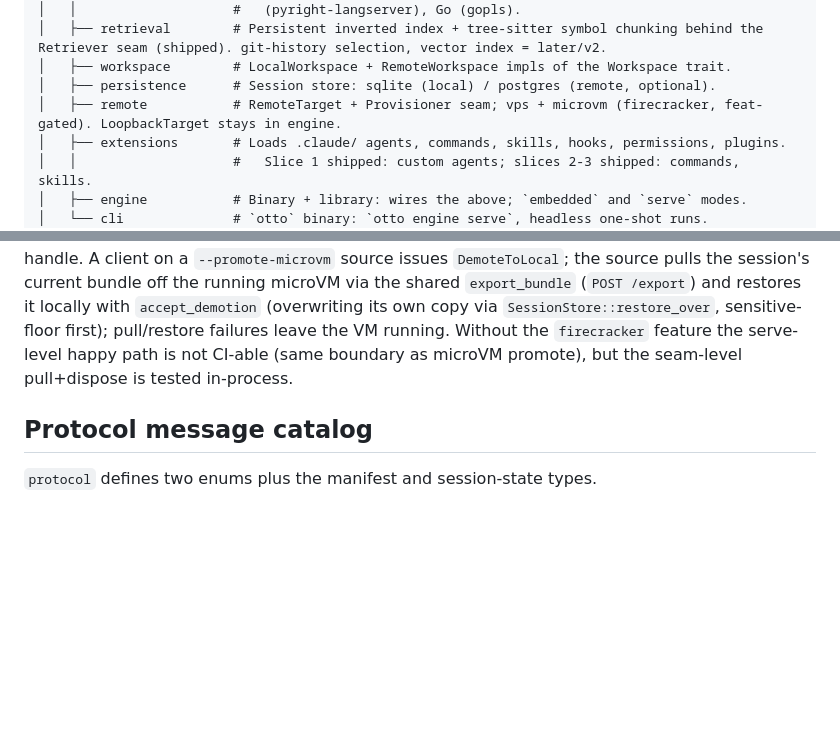
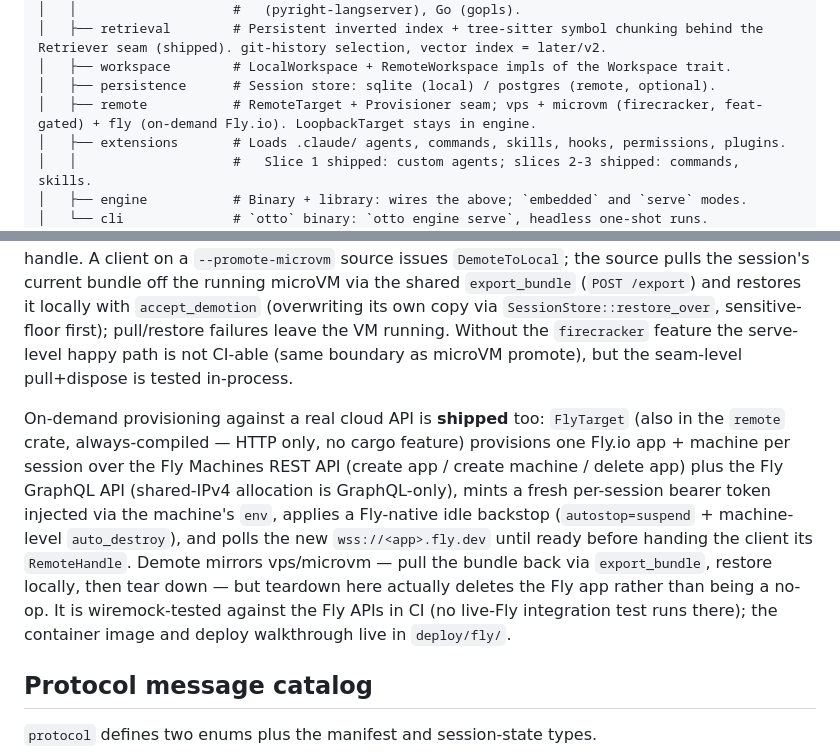
Before and after one commit to robhicks/otto, a Markdown page: docs/ARCHITECTURE.md, 2 parts joined by grey strips. GitHub-like rendering; blank space fills up the shorter version.

```diff
--- a/docs/ARCHITECTURE.md
+++ b/docs/ARCHITECTURE.md
@@ -37,7 +37,7 @@ otto-next/
 │   ├── retrieval        # Persistent inverted index + tree-sitter symbol chunking behind the Retriever seam (shipped). git-history selection, vector index = later/v2.
 │   ├── workspace        # LocalWorkspace + RemoteWorkspace impls of the Workspace trait.
 │   ├── persistence      # Session store: sqlite (local) / postgres (remote, optional).
-│   ├── remote           # RemoteTarget + Provisioner seam; vps + microvm (firecracker, feat-gated). LoopbackTarget stays in engine.
+│   ├── remote           # RemoteTarget + Provisioner seam; vps + microvm (firecracker, feat-gated) + fly (on-demand Fly.io). LoopbackTarget stays in engine.
 │   ├── extensions       # Loads .claude/ agents, commands, skills, hooks, permissions, plugins.
 │   │                    #   Slice 1 shipped: custom agents; slices 2-3 shipped: commands, skills.
 │   ├── engine           # Binary + library: wires the above; `embedded` and `serve` modes.
@@ -242,6 +242,18 @@ via the shared `export_bundle` (`POST /export`) and restores it locally with `ac
 failures leave the VM running. Without the `firecracker` feature the serve-level happy path is not
 CI-able (same boundary as microVM promote), but the seam-level pull+dispose is tested in-process.
 
+On-demand provisioning against a real cloud API is **shipped** too: `FlyTarget` (also in the
+`remote` crate, always-compiled — HTTP only, no cargo feature) provisions one Fly.io app +
+machine per session over the Fly Machines REST API (create app / create machine / delete app)
+plus the Fly GraphQL API (shared-IPv4 allocation is GraphQL-only), mints a fresh per-session
+bearer token injected via the machine's `env`, applies a Fly-native idle backstop
+(`autostop=suspend` + machine-level `auto_destroy`), and polls the new `wss://<app>.fly.dev`
+until ready before handing the client its `RemoteHandle`. Demote mirrors vps/microvm — pull the
+bundle back via `export_bundle`, restore locally, then tear down — but teardown here actually
+deletes the Fly app rather than being a no-op. It is wiremock-tested against the Fly APIs in CI
+(no live-Fly integration test runs there); the container image and deploy walkthrough live in
+`deploy/fly/`.
+
 ## Protocol message catalog
 
 `protocol` defines two enums plus the manifest and session-state types.
```
Also changed, not shown: CLAUDE.md (+1 -1 lines), README.md (+3 -2 lines).
